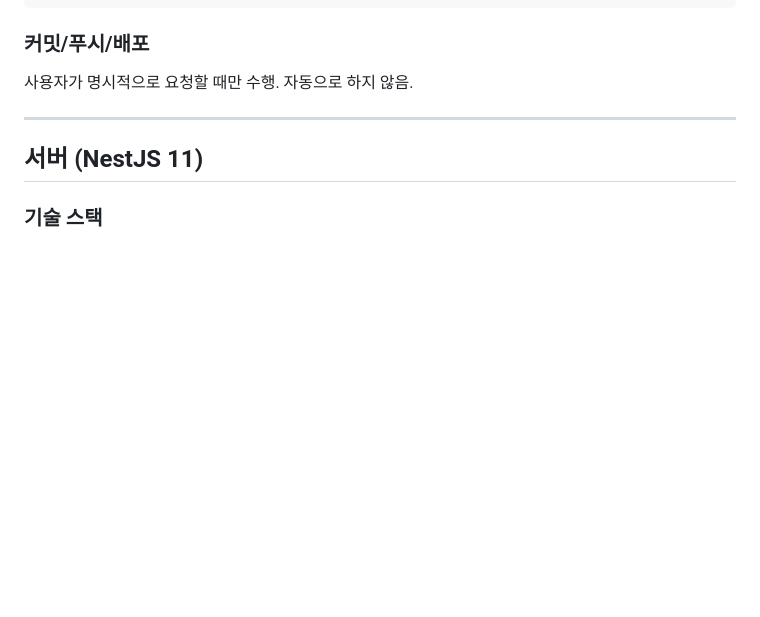
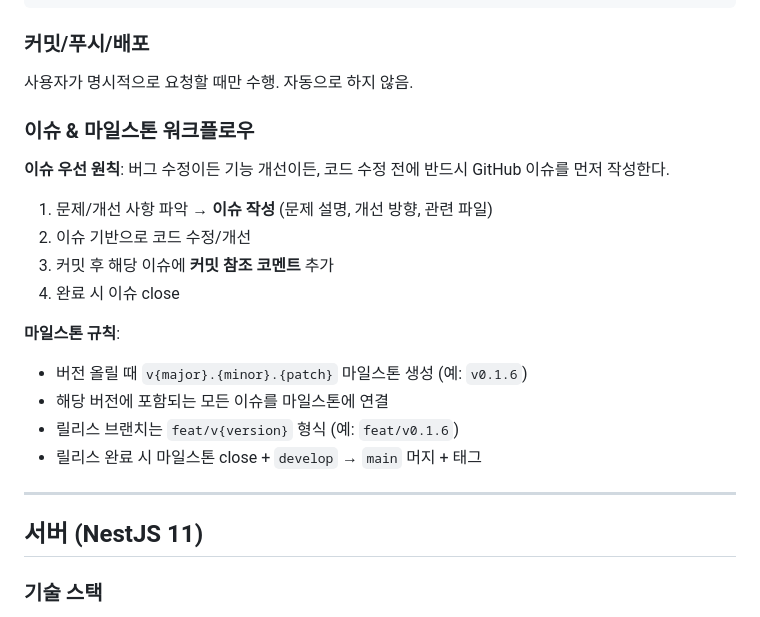
Before and after one commit to Protomothis/ShareAux, a Markdown page: AGENTS.md, the part around the change. Drawn GitHub-style; blank space fills up the shorter version.

```diff
--- a/AGENTS.md
+++ b/AGENTS.md
@@ -76,6 +76,22 @@ refactor: Modal compound component 패턴으로 전환
 ### 커밋/푸시/배포
 
 사용자가 명시적으로 요청할 때만 수행. 자동으로 하지 않음.
+
+### 이슈 & 마일스톤 워크플로우
+
+**이슈 우선 원칙**: 버그 수정이든 기능 개선이든, 코드 수정 전에 반드시 GitHub 이슈를 먼저 작성한다.
+
+1. 문제/개선 사항 파악 → **이슈 작성** (문제 설명, 개선 방향, 관련 파일)
+2. 이슈 기반으로 코드 수정/개선
+3. 커밋 후 해당 이슈에 **커밋 참조 코멘트** 추가
+4. 완료 시 이슈 close
+
+**마일스톤 규칙**:
+
+- 버전 올릴 때 `v{major}.{minor}.{patch}` 마일스톤 생성 (예: `v0.1.6`)
+- 해당 버전에 포함되는 모든 이슈를 마일스톤에 연결
+- 릴리스 브랜치는 `feat/v{version}` 형식 (예: `feat/v0.1.6`)
+- 릴리스 완료 시 마일스톤 close + `develop` → `main` 머지 + 태그
 
 ---
 
```
